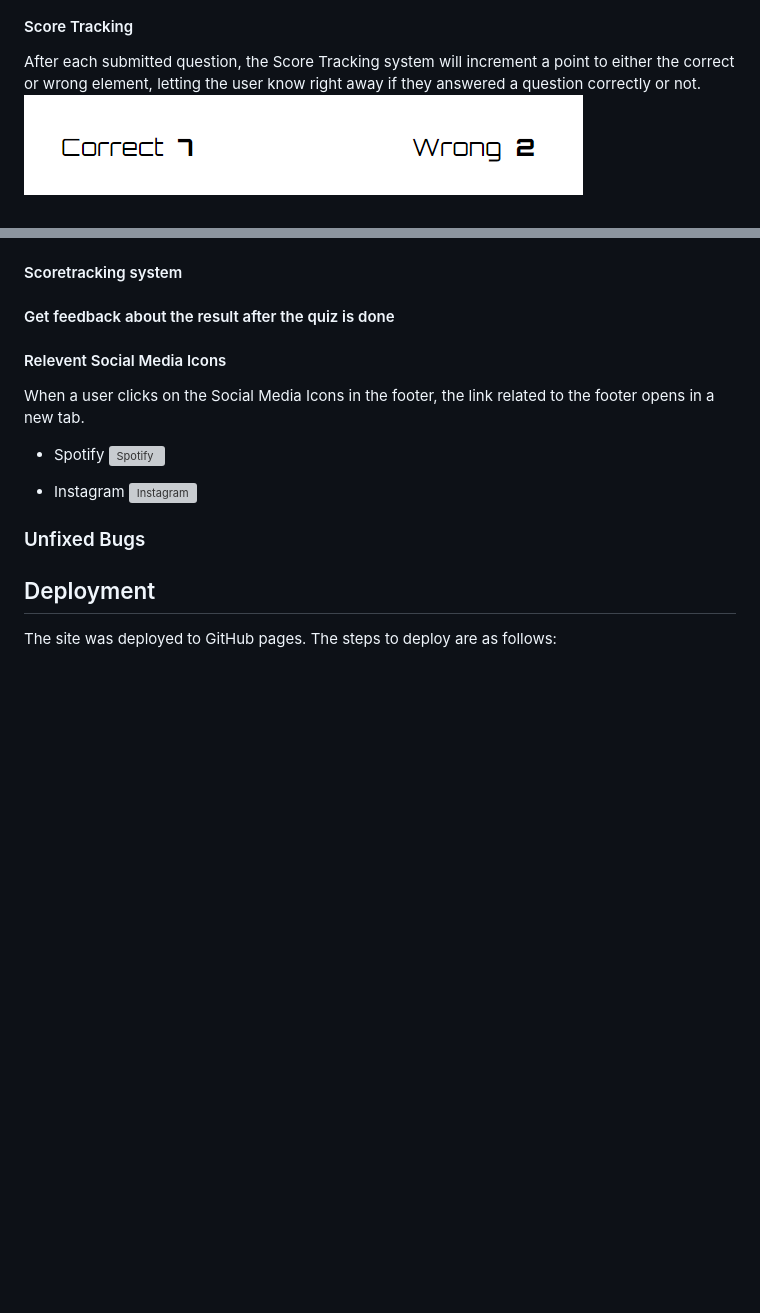
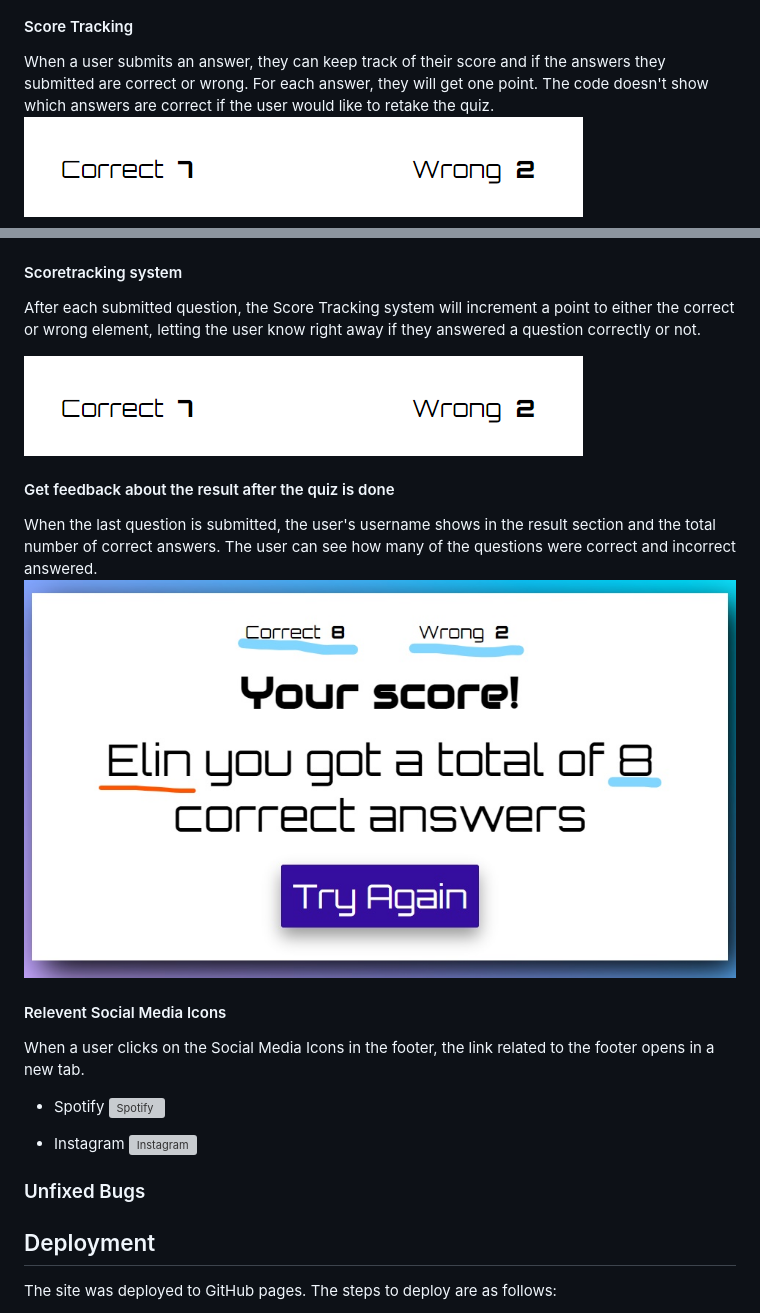
Before and after one commit to stroemlind/popquiz, a Markdown page: README.md, 2 parts joined by grey strips. Rendered like a GitHub page; pictures changed too: documentation/testing/result-test.jpg (added); blank space fills up the shorter version; grey boxes are pictures that could not be loaded.

Commit message:
Add content and images to tested user stories in README file

```diff
--- a/README.md
+++ b/README.md
@@ -69,7 +69,7 @@ For every question, the user will get three options to choose from, and one of t
 ![Questions-section](documentation/testing/unchecked-q.png)
 
 #### Score Tracking
-After each submitted question, the Score Tracking system will increment a point to either the correct or wrong element, letting the user know right away if they answered a question correctly or not.
+When a user submits an answer, they can keep track of their score and if the answers they submitted are correct or wrong. For each answer, they will get one point. The code doesn't show which answers are correct if the user would like to retake the quiz.
 ![Score-tracking](documentation/testing/scoretracking.png)
 
 #### Result Section
@@ -166,7 +169,12 @@ The responsiveness for the website works accordingly throughout the whole quiz g
 
 #### Scoretracking system
+After each submitted question, the Score Tracking system will increment a point to either the correct or wrong element, letting the user know right away if they answered a question correctly or not.
+
+![Score-tracking](documentation/testing/scoretracking.png)
 
 #### Get feedback about the result after the quiz is done
+When the last question is submitted, the user's username shows in the result section and the total number of correct answers. The user can see how many of the questions were correct and incorrect answered.
+![Result-feedback](documentation/testing/result-test.jpg)
 
 #### Relevent Social Media Icons
 When a user clicks on the Social Media Icons in the footer, the link related to the footer opens in a new tab.
```
Also changed, not shown: other parts of README.md (+3 -0 lines).
